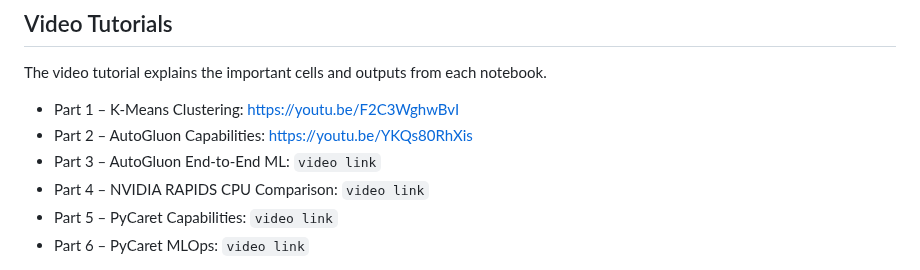
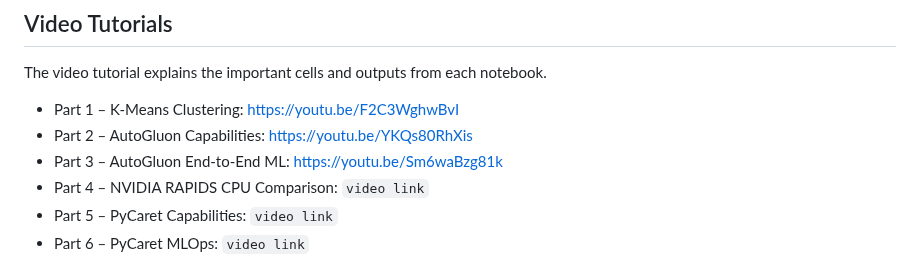
Before and after one commit to navya-illa/CMPE255-Assignments, a Markdown page: Assignment-3/README.md, the part around the change. Drawn GitHub-style.

Commit message:
Update video link for AutoGluon End-to-End ML

```diff
--- a/Assignment-3/README.md
+++ b/Assignment-3/README.md
@@ -122,7 +122,7 @@ The video tutorial explains the important cells and outputs from each notebook.
 
 - Part 1 – K-Means Clustering: https://youtu.be/F2C3WghwBvI
 - Part 2 – AutoGluon Capabilities: https://youtu.be/YKQs80RhXis
-- Part 3 – AutoGluon End-to-End ML: `video link`
+- Part 3 – AutoGluon End-to-End ML: https://youtu.be/Sm6waBzg81k
 - Part 4 – NVIDIA RAPIDS CPU Comparison: `video link`
 - Part 5 – PyCaret Capabilities: `video link`
 - Part 6 – PyCaret MLOps: `video link`
```
